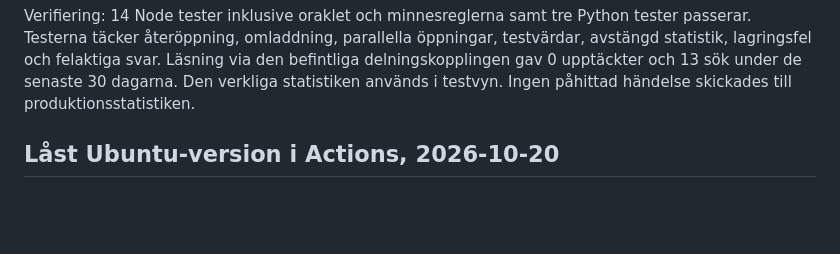
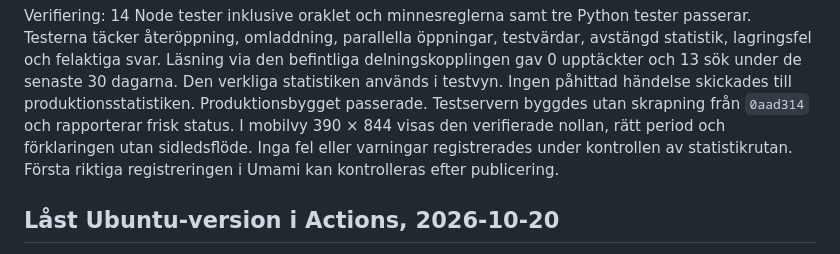
Before and after one commit to Henchibench/luns.se, a Markdown page: docs/utveckling.md, the part around the change. Drawn GitHub-style; blank space fills up the shorter version.

Commit message:
Document oracle discovery verification

```diff
--- a/docs/utveckling.md
+++ b/docs/utveckling.md
@@ -97,6 +97,11 @@ Python tester passerar. Testerna täcker återöppning, omladdning, parallella
 Läsning via den befintliga delningskopplingen gav 0 upptäckter och 13 sök
 under de senaste 30 dagarna. Den verkliga statistiken används i testvyn.
 Ingen påhittad händelse skickades till produktionsstatistiken.
+Produktionsbygget passerade. Testservern byggdes utan skrapning från
+`0aad314` och rapporterar frisk status. I mobilvy 390 × 844 visas den
+verifierade nollan, rätt period och förklaringen utan sidledsflöde.
+Inga fel eller varningar registrerades under kontrollen av statistikrutan.
+Första riktiga registreringen i Umami kan kontrolleras efter publicering.
 
 ## Låst Ubuntu-version i Actions, 2026-10-20
 
```
Also changed, not shown: docs/lunsoraklet.md (+1 -0 lines).
